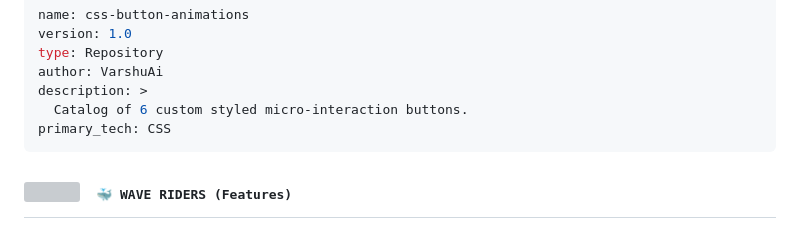
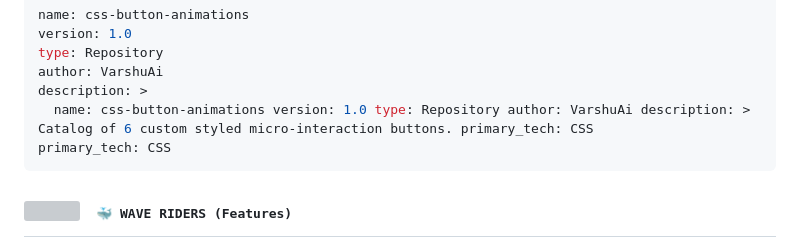
Before and after one commit to VarshuAi/css-button-animations, a Markdown page: README.md, the part around the change. Rendered like a GitHub page; grey boxes are pictures that could not be loaded.

````diff
--- a/README.md
+++ b/README.md
@@ -38,7 +38,7 @@ version: 1.0
 type: Repository
 author: VarshuAi
 description: >
-  Catalog of 6 custom styled micro-interaction buttons.
+  name: css-button-animations version: 1.0 type: Repository author: VarshuAi description: >   Catalog of 6 custom styled micro-interaction buttons. primary_tech: CSS
 primary_tech: CSS
 ```
 
````
